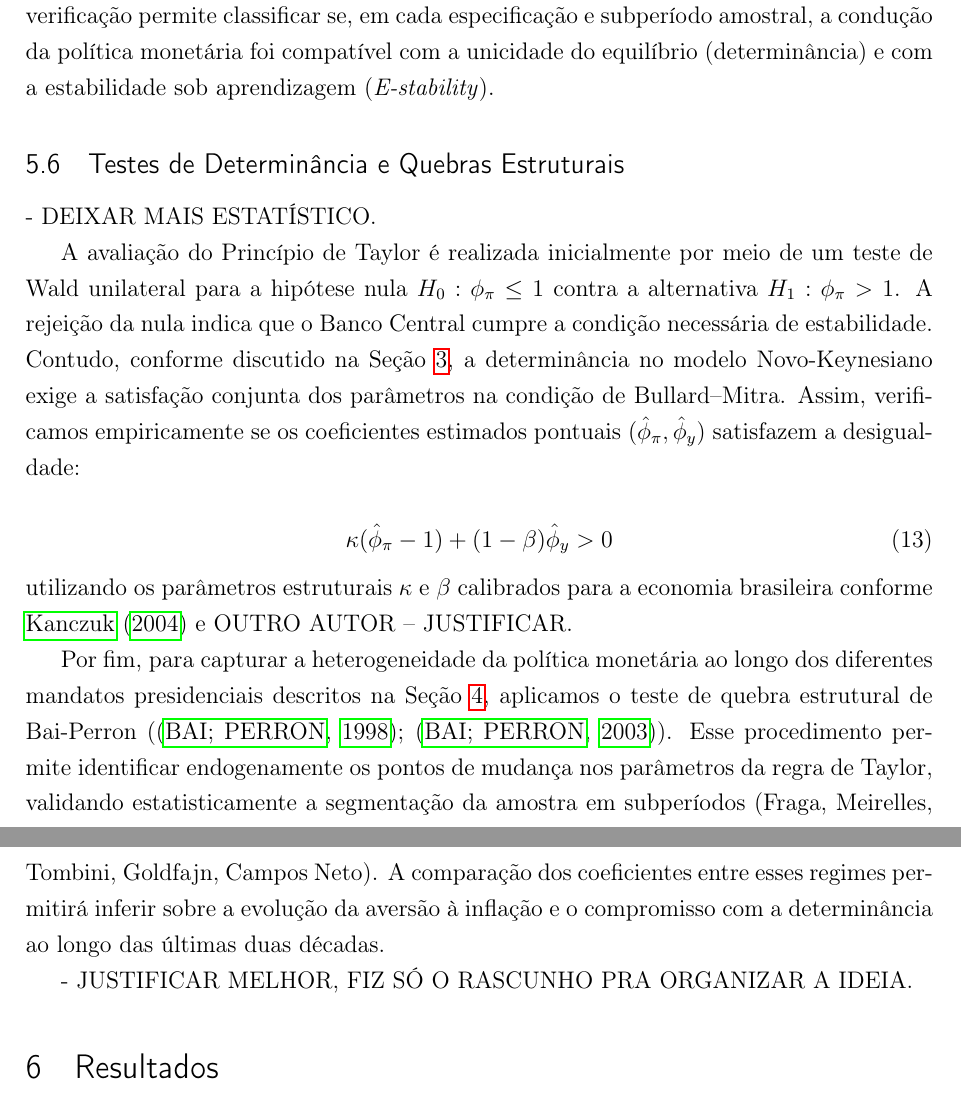
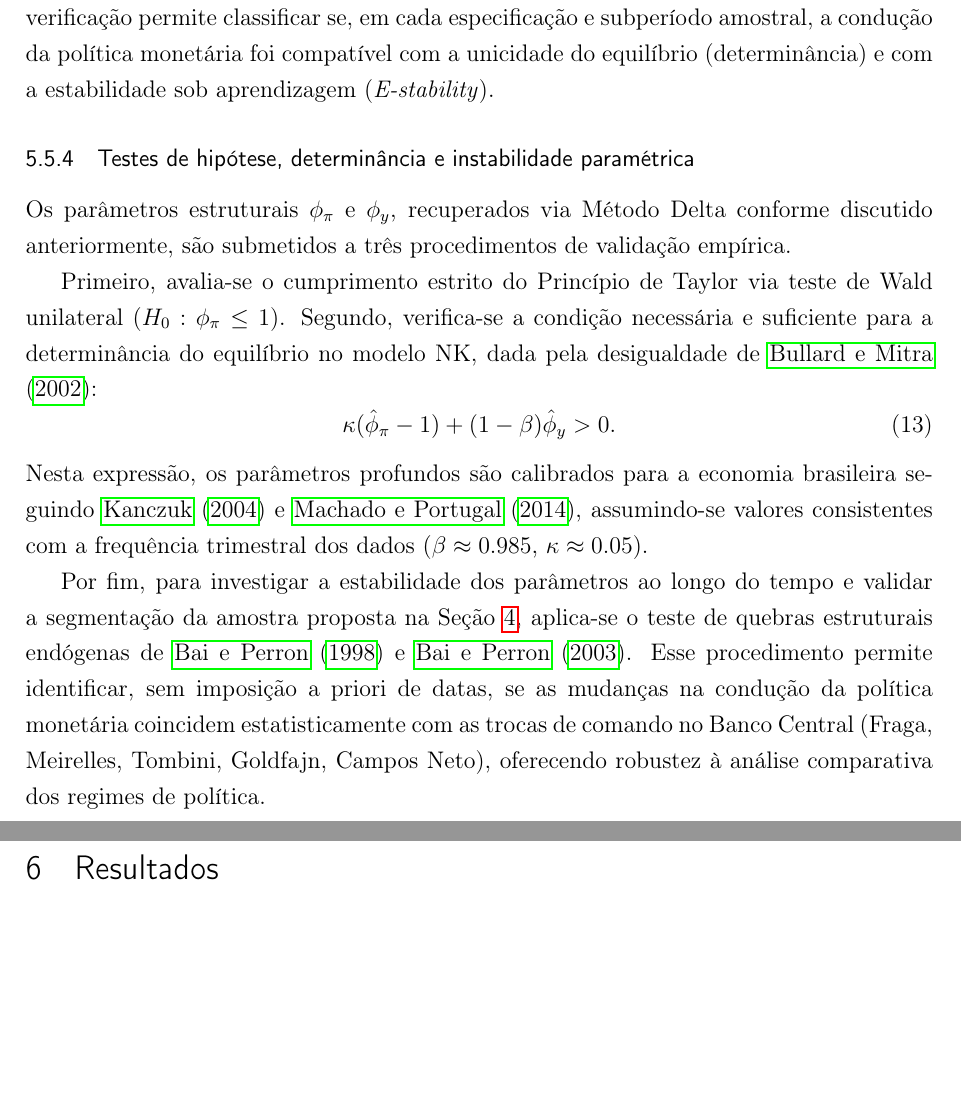
Before and after one commit to fernandovieira1/brazil-taylor-determinacy, a LaTeX thesis (paper/main.tex): two parts of pages 29 and 30 of 36 before the commit and two parts of pages 29 and 30 of 35 after it, joined at a grey line, cut so that both start at the same text, the shorter picture padded with empty space. Compiled offline with pdfLaTeX.

Commit message:
escrita de 5.5.4 Testes de hipótese, determinância e instabilidade paramétrica

```diff
--- a/paper/main.tex
+++ b/paper/main.tex
@@ -720,23 +720,20 @@ Logo depois, a análise de estabilidade é aprofundada inserindo os pares estima
 Nesta desigualdade, os parâmetros estruturais \(\kappa\) (inclinação da Curva de Phillips) e \(\beta\) (fator de desconto) são calibrados conforme os valores discutidos na Seção~\ref{subsec:condicoes_determinancia}. Essa verificação permite classificar se, em cada especificação e subperíodo amostral, a condução da política monetária foi compatível com a unicidade do equilíbrio (determinância) e com a estabilidade sob aprendizagem (\textit{E-stability}).
 
 % -----------------------------------------------------------
-\subsection{Testes de Determinância e Quebras Estruturais}
+\subsubsection{Testes de hipótese, determinância e instabilidade paramétrica}
+\label{subsubsec:testes_determinancia_quebras}
 % -----------------------------------------------------------
-\label{subsec:testes_determinancia_quebras}
 
-- DEIXAR MAIS ESTATÍSTICO.
+Os parâmetros estruturais \(\phi_\pi\) e \(\phi_y\), recuperados via Método Delta conforme discutido anteriormente, são submetidos a três procedimentos de validação empírica.
 
-A avaliação do Princípio de Taylor é realizada inicialmente por meio de um teste de Wald unilateral para a hipótese nula $H_0: \phi_\pi \leq 1$ contra a alternativa $H_1: \phi_\pi > 1$. A rejeição da nula indica que o Banco Central cumpre a condição necessária de estabilidade. Contudo, conforme discutido na Seção~\ref{sec:arcabouco_teorico}, a determinância no modelo Novo-Keynesiano exige a satisfação conjunta dos parâmetros na condição de Bullard--Mitra. Assim, verificamos empiricamente se os coeficientes estimados pontuais ($\hat{\phi}_\pi, \hat{\phi}_y$) satisfazem a desigualdade:
+Primeiro, avalia-se o cumprimento estrito do Princípio de Taylor via teste de Wald unilateral ($H_0: \phi_\pi \le 1$). Segundo, verifica-se a condição necessária e suficiente para a determinância do equilíbrio no modelo NK, dada pela desigualdade de \citeonline{bullard2002learning}:
+\begin{equation}
+    \kappa(\hat{\phi}_\pi - 1) + (1-\beta)\hat{\phi}_y > 0.
+    \label{eq:bullard_mitra_empirica}
+\end{equation}
+Nesta expressão, os parâmetros profundos são calibrados para a economia brasileira seguindo \citeonline{kanczuk2004choques} e \citeonline{machado2014phillips}, assumindo-se valores consistentes com a frequência trimestral dos dados ($\beta \approx 0.985$, $\kappa \approx 0.05$).
 
-\begin{equation}
-    \kappa(\hat{\phi}_\pi - 1) + (1-\beta)\hat{\phi}_y > 0
-\end{equation}
-
-\noindent utilizando os parâmetros estruturais $\kappa$ e $\beta$ calibrados para a economia brasileira conforme \citeonline{kanczuk2004choques} e OUTRO AUTOR -- JUSTIFICAR.
-
-Por fim, para capturar a heterogeneidade da política monetária ao longo dos diferentes mandatos presidenciais descritos na Seção~\ref{sec:politica_monetaria_brasil_1999_2024}, aplicamos o teste de quebra estrutural de Bai-Perron (\cite{bai1998estimating}; \cite{bai2003computation}). Esse procedimento permite identificar endogenamente os pontos de mudança nos parâmetros da regra de Taylor, validando estatisticamente a segmentação da amostra em subperíodos (Fraga, Meirelles, Tombini, Goldfajn, Campos Neto). A comparação dos coeficientes entre esses regimes permitirá inferir sobre a evolução da aversão à inflação e o compromisso com a determinância ao longo das últimas duas décadas.
-
-- JUSTIFICAR MELHOR, FIZ SÓ O RASCUNHO PRA ORGANIZAR A IDEIA.
+Por fim, para investigar a estabilidade dos parâmetros ao longo do tempo e validar a segmentação da amostra proposta na Seção~\ref{sec:politica_monetaria_brasil_1999_2024}, aplica-se o teste de quebras estruturais endógenas de \citeonline{bai1998estimating} e \citeonline{bai2003computation}. Esse procedimento permite identificar, sem imposição a priori de datas, se as mudanças na condução da política monetária coincidem estatisticamente com as trocas de comando no Banco Central (Fraga, Meirelles, Tombini, Goldfajn, Campos Neto), oferecendo robustez à análise comparativa dos regimes de política.
 
 % ***********************************************************
 
```
Also changed, not shown: paper/library.bib (+10 -0 lines), paper/main.bbl, paper/main.pdf, 4 other files.
